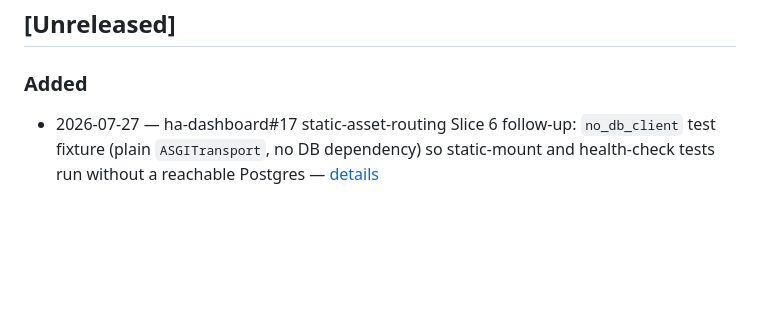
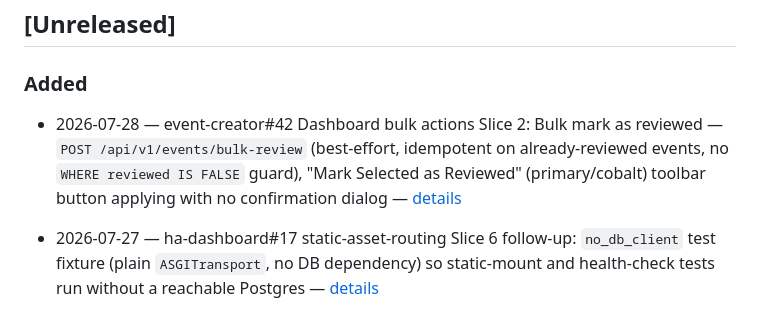
Before and after one commit to rustycoopes/organize-me, a Markdown page: docs/changelog.md, the part around the change. Drawn GitHub-style; blank space fills up the shorter version.

Commit message:
docs: changelog entry for event-creator#42 dashboard bulk mark-reviewed
Co-Authored-By: Claude Sonnet 5 <noreply@anthropic.com>
Claude-Session: https://claude.ai/code/session_019Kx87qxNrU1xgWhMHj3v9P

```diff
--- a/docs/changelog.md
+++ b/docs/changelog.md
@@ -20,6 +20,7 @@
 ## [Unreleased]
 
 ### Added
+- 2026-07-28 — event-creator#42 Dashboard bulk actions Slice 2: Bulk mark as reviewed — `POST /api/v1/events/bulk-review` (best-effort, idempotent on already-reviewed events, no `WHERE reviewed IS FALSE` guard), "Mark Selected as Reviewed" (primary/cobalt) toolbar button applying with no confirmation dialog — [details](https://github.com/rustycoopes/event-creator/blob/main/docs/features/dashboard-bulk-actions/WBS/slice-2-bulk-mark-reviewed.md#delivered-2026-07-28-issue-42-branch-featuredashboard-bulk-mark-reviewed)
 - 2026-07-27 — ha-dashboard#17 static-asset-routing Slice 6 follow-up: `no_db_client` test fixture (plain `ASGITransport`, no DB dependency) so static-mount and health-check tests run without a reachable Postgres — [details](features/static-asset-routing/WBS/slice-6-ha-dashboard-migration.md#follow-up-delivered-2026-07-27-ha-dashboard17-branch-fixstatic-mount-tests-no-db-in-ha-dashboard)
 - 2026-07-27 — event-creator#41 Dashboard bulk actions Slice 1: Bulk delete — `POST /api/v1/events/bulk-delete` (best-effort, `succeeded_ids`/`failed_ids`), checkbox column with select-all/indeterminate state, bulk-action toolbar, and confirm dialog on the dashboard events table — [details](https://github.com/rustycoopes/event-creator/blob/main/docs/features/dashboard-bulk-actions/WBS/slice-1-bulk-delete.md#delivered-2026-07-27-issue-41-branch-featuredashboard-bulk-delete)
 - 2026-07-27 — event-creator#37 local-dev-environment Slice 5: `mock_integrations` flag — `Settings.mock_integrations` OR'd into `build_storage_provider()`/`get_gemini_client()`/`get_import_storage()`; `get_pipeline_notifier()` gains its first real/fake branch (`RealNotificationSender` with fake email/SMS senders injected) — [details](features/local-dev-environment/WBS/slice-5-event-creator-mock-integrations.md#delivered-2026-07-27-issue-event-creator37-branch-featuremock-integrations-flag)
```
